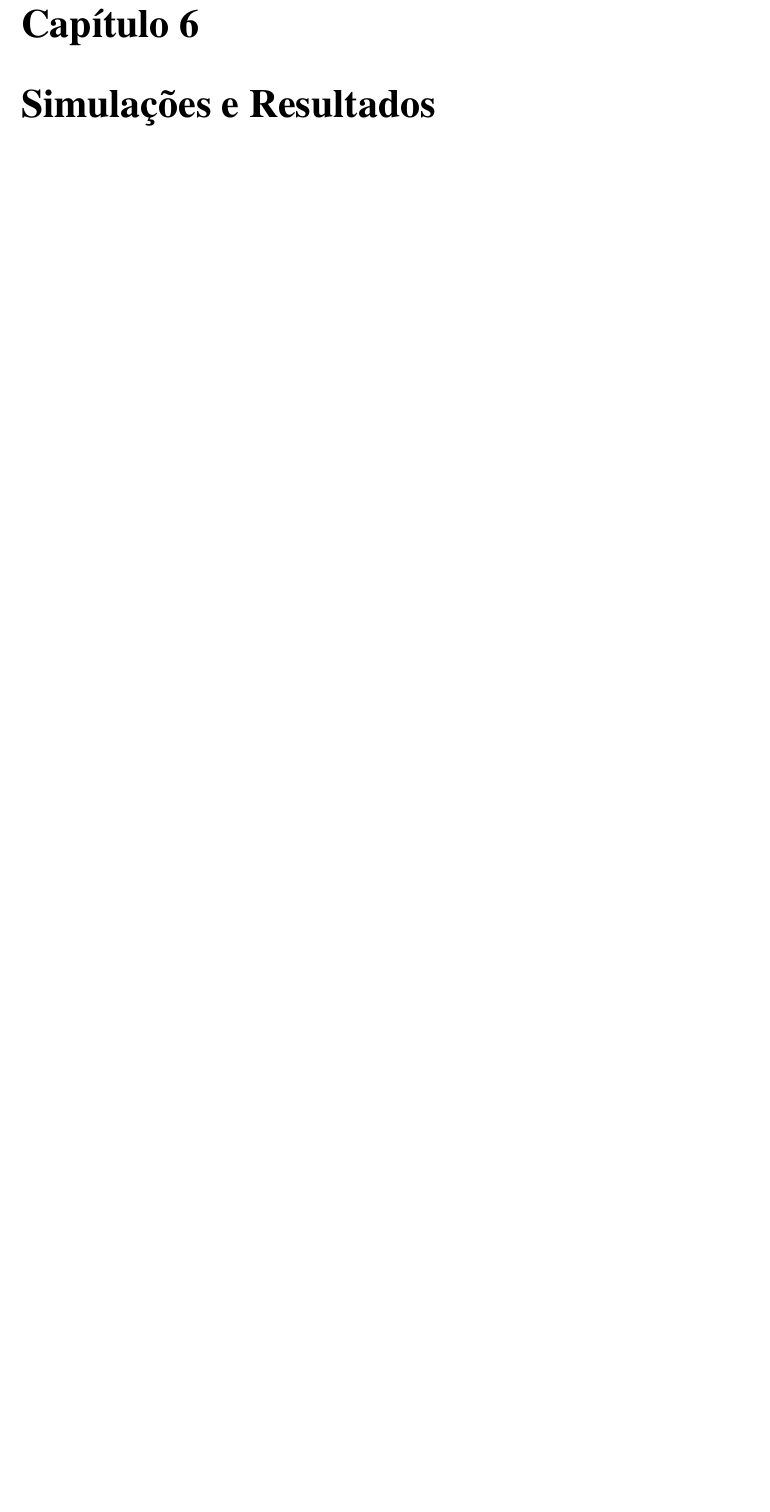
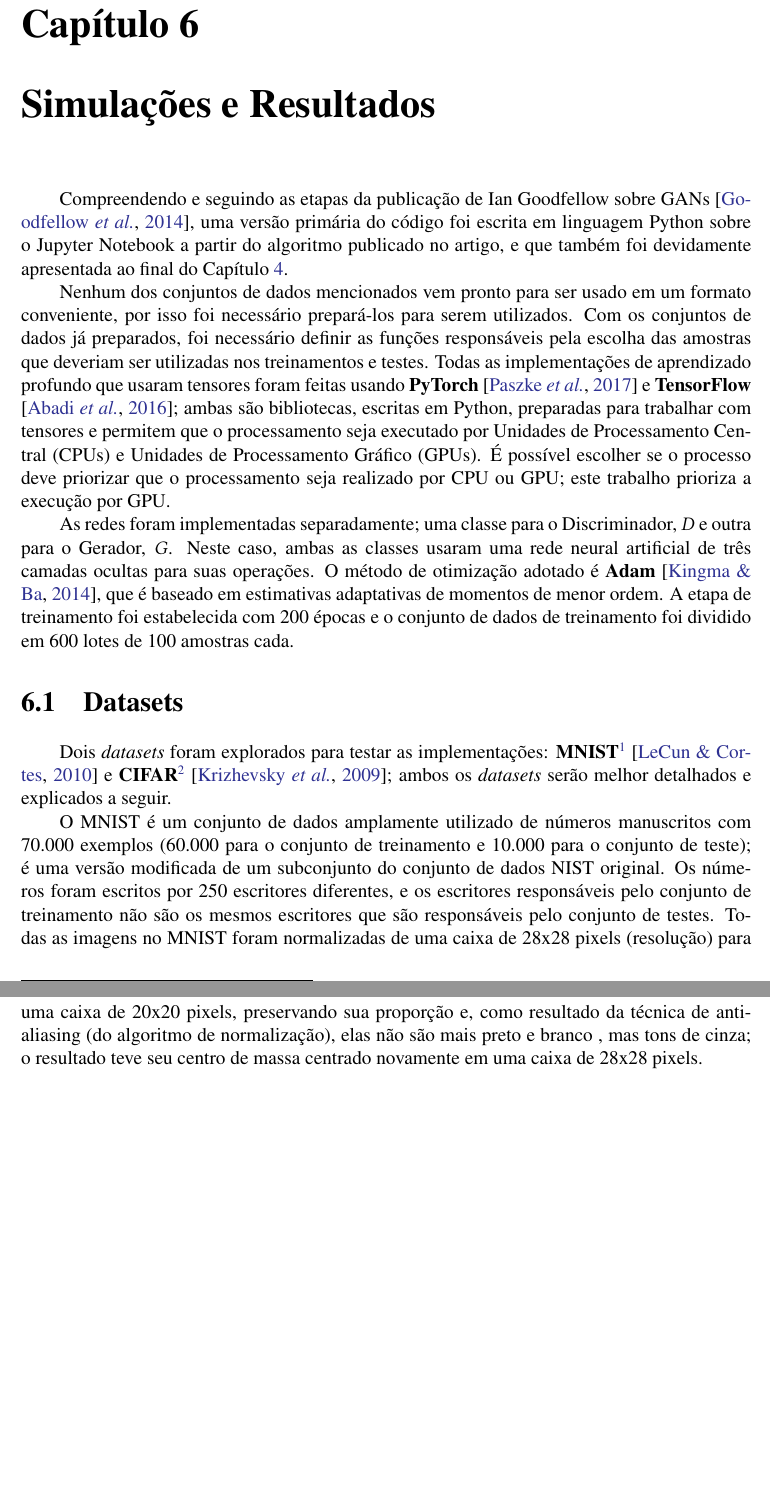
Before and after one commit to titocaco/mestrado, a LaTeX thesis (main.tex, which reads results.tex): part of page 68 of 82 before the commit and two parts of pages 68 and 69 of 86 after it, the two joined at a grey line, cut so that both start at the same text, the shorter picture padded with empty space. Compiled offline with pdfLaTeX.

Commit message:
Adição de explicações sobre simulações

```diff
--- a/results.tex
+++ b/results.tex
@@ -1,3 +1,17 @@
 % !TEX root = main.tex
 \chapter{Simulações e Resultados}
 \label{cha:results}
+
+Compreendendo e seguindo as etapas da publicação de Ian Goodfellow sobre GANs \citep{NIPS2014_5423}, uma versão primária do código foi escrita em linguagem Python sobre o Jupyter Notebook a partir do algoritmo publicado no artigo, e que também foi devidamente apresentada ao final do Capítulo \ref{cha:gan}.
+
+Nenhum dos conjuntos de dados mencionados vem pronto para ser usado em um formato conveniente, por isso foi necessário prepará-los para serem utilizados. Com os conjuntos de dados já preparados, foi necessário definir as funções responsáveis pela escolha das amostras que deveriam ser utilizadas nos treinamentos e testes. Todas as implementações de aprendizado profundo que usaram tensores foram feitas usando \textbf{PyTorch} \citep{paszke2017pytorch} e \textbf{TensorFlow} \citep{abadi2016tensorflow}; ambas são bibliotecas, escritas em Python, preparadas para trabalhar com tensores e permitem que o processamento seja executado por Unidades de Processamento Central (CPUs) e Unidades de Processamento Gráfico (GPUs). É possível escolher se o processo deve priorizar que o processamento seja realizado por CPU ou GPU; este trabalho prioriza a execução por GPU.
+
+As redes foram implementadas separadamente; uma classe para o Discriminador, $D$ e outra para o Gerador, $G$. Neste caso, ambas as classes usaram uma rede neural artificial de três camadas ocultas para suas operações. O método de otimização adotado é \textbf{Adam} \citep{kingma2014adam}, que é baseado em estimativas adaptativas de momentos de menor ordem. A etapa de treinamento foi estabelecida com 200 épocas e o conjunto de dados de treinamento foi dividido em 600 lotes de 100 amostras cada.
+
+%   ----- DATASETS -----
+\section{Datasets}
+\label{sec:results_datasets}
+
+Dois \textit{datasets} foram explorados para testar as implementações: \textbf{MNIST}\footnote{\textit{\textbf{M}odified \textbf{N}ational \textbf{I}nstitute of \textbf{S}tandards and \textbf{T}echnology} (\textbf{MNIST}).} \citep{lecun-mnisthandwrittendigit-2010} e \textbf{CIFAR}\footnote{\textit{\textbf{C}anadian \textbf{I}nstitute \textbf{F}or \textbf{A}dvanced \textbf{R}esearch} (\textbf{CIFAR}).} \citep{cifar-dataset}; ambos os \textit{datasets} serão melhor detalhados e explicados a seguir.
+
+O MNIST é um conjunto de dados amplamente utilizado de números manuscritos com 70.000 exemplos (60.000 para o conjunto de treinamento e 10.000 para o conjunto de teste); é uma versão modificada de um subconjunto do conjunto de dados NIST original. Os números foram escritos por 250 escritores diferentes, e os escritores responsáveis pelo conjunto de treinamento não são os mesmos escritores que são responsáveis pelo conjunto de testes. Todas as imagens no MNIST foram normalizadas de uma caixa de 28x28 pixels (resolução) para uma caixa de 20x20 pixels, preservando sua proporção e, como resultado da técnica de anti-aliasing (do algoritmo de normalização), elas não são mais preto e branco , mas tons de cinza; o resultado teve seu centro de massa centrado novamente em uma caixa de 28x28 pixels.
@@ -4,3 +28,43 @@
+    \includegraphics[width =\textwidth]{figs/MNIST/mnist_5.pdf}
+    \vspace{0.15cm}
+    \end{subfigure}%
+    \hspace{0.0075\textwidth}
+    \begin{subfigure}[b]{2cm}
+    \includegraphics[width =\textwidth]{figs/MNIST/mnist_1.pdf}
+    \vspace{-1.07\baselineskip}\\[1ex]
+    \includegraphics[width =\textwidth]{figs/MNIST/mnist_6.pdf}
+    \vspace{0.15cm}
+    \end{subfigure}%
+    \hspace{0.0075\textwidth}
+    \begin{subfigure}[b]{2cm}
+    \includegraphics[width =\textwidth]{figs/MNIST/mnist_2.pdf}
+    \vspace{-1.07\baselineskip}\\[1ex]
+    \includegraphics[width =\textwidth]{figs/MNIST/mnist_7.pdf}
+    \vspace{0.15cm}
+    \end{subfigure}%
+    \hspace{0.0075\textwidth}
+    \begin{subfigure}[b]{2cm}
+    \includegraphics[width =\textwidth]{figs/MNIST/mnist_3.pdf}
+    \vspace{-1.07\baselineskip}\\[1ex]
+    \includegraphics[width =\textwidth]{figs/MNIST/mnist_8.pdf}
+    \vspace{0.15cm}
+    \end{subfigure}%
+    \hspace{0.0075\textwidth}
+    \begin{subfigure}[b]{2cm}
+    \includegraphics[width =\textwidth]{figs/MNIST/mnist_4.pdf}
+    \vspace{-1.07\baselineskip}\\[1ex]
+    \includegraphics[width =\textwidth]{figs/MNIST/mnist_9.pdf}
+    \vspace{0.15cm}
+    \end{subfigure}%
+    \caption{Samples from the MNIST dataset.}
+    \label{fig:datasets_mnist}
+\end{figure}
+
+
+
+%   ----- AMBIENTE DE SIMULAÇÃO -----
+\section{Ambiente de Simulação}
+\label{sec:results_simulation_environment}
 
 A fim de melhorar as condições de reprodutibilidade das simulações realizadas neste trabalho, é importante observar a Tabela \ref{tab:results_pc_specs}, que traz as configurações do ambiente em que todas as simulações foram realizadas.
 
```
Also changed, not shown: results.tex (17 more changed lines).
